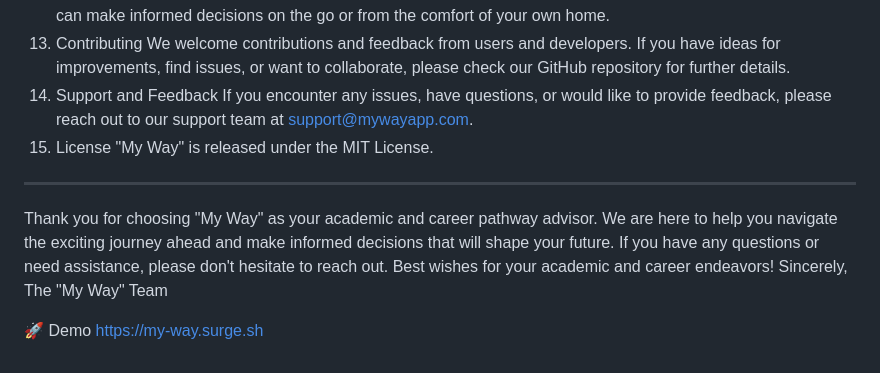
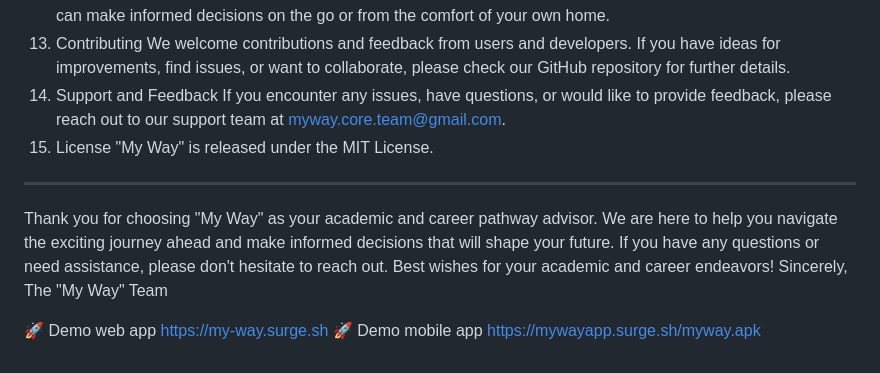
Before and after one commit to mounseflit/MyWay, a Markdown page: README.md, the part around the change. Drawn GitHub-style.

```diff
--- a/README.md
+++ b/README.md
@@ -44,7 +44,7 @@ You can access "My Way" through the web and mobile platforms, ensuring that you
 7. Contributing
 We welcome contributions and feedback from users and developers. If you have ideas for improvements, find issues, or want to collaborate, please check our GitHub repository for further details.
 8. Support and Feedback
-If you encounter any issues, have questions, or would like to provide feedback, please reach out to our support team at support@mywayapp.com.
+If you encounter any issues, have questions, or would like to provide feedback, please reach out to our support team at myway.core.team@gmail.com.
 9. License
 "My Way" is released under the MIT License.
 ________________________________________
@@ -52,5 +52,7 @@ Thank you for choosing "My Way" as your academic and career pathway advisor. We
 Best wishes for your academic and career endeavors!
 Sincerely, The "My Way" Team
 
-🚀 Demo
+🚀 Demo web app
 https://my-way.surge.sh
+🚀 Demo mobile app
+https://mywayapp.surge.sh/myway.apk
```
